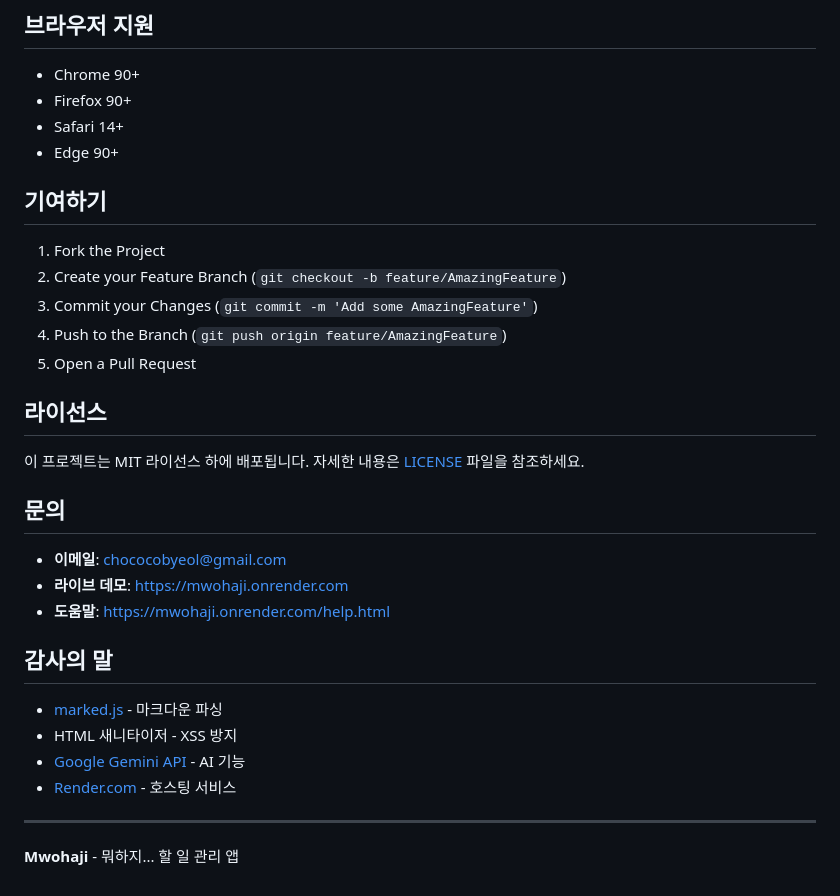
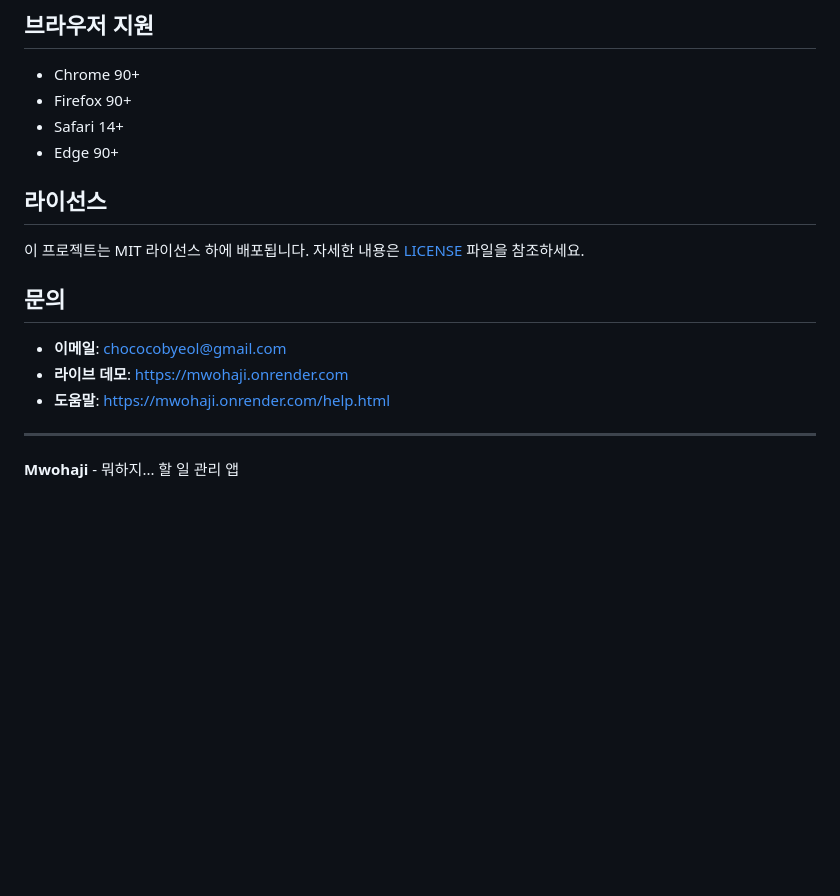
Before and after one commit to chococobyeol/mwohaji_v1, a Markdown page: README.md, the part around the change. Drawn GitHub-style; blank space fills up the shorter version.

Commit message:
리드미 수정

```diff
--- a/README.md
+++ b/README.md
@@ -177,13 +177,7 @@ mwohaji/
 
 
 
-## 기여하기
 
-1. Fork the Project
-2. Create your Feature Branch (`git checkout -b feature/AmazingFeature`)
-3. Commit your Changes (`git commit -m 'Add some AmazingFeature'`)
-4. Push to the Branch (`git push origin feature/AmazingFeature`)
-5. Open a Pull Request
 
 ## 라이선스
 
@@ -195,13 +189,6 @@ mwohaji/
 - **라이브 데모**: [https://mwohaji.onrender.com](https://mwohaji.onrender.com)
 - **도움말**: [https://mwohaji.onrender.com/help.html](https://mwohaji.onrender.com/help.html)
 
-## 감사의 말
-
-- [marked.js](https://marked.js.org/) - 마크다운 파싱
-- HTML 새니타이저 - XSS 방지
-- [Google Gemini API](https://ai.google.dev/) - AI 기능
-- [Render.com](https://render.com/) - 호스팅 서비스
-
 ---
 
 **Mwohaji** - 뭐하지... 할 일 관리 앱
```
